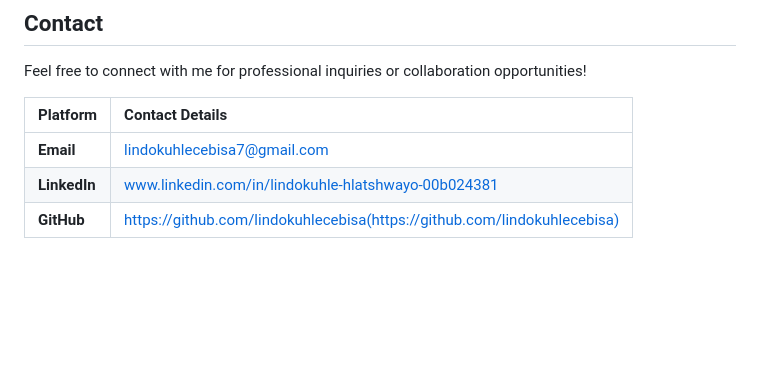
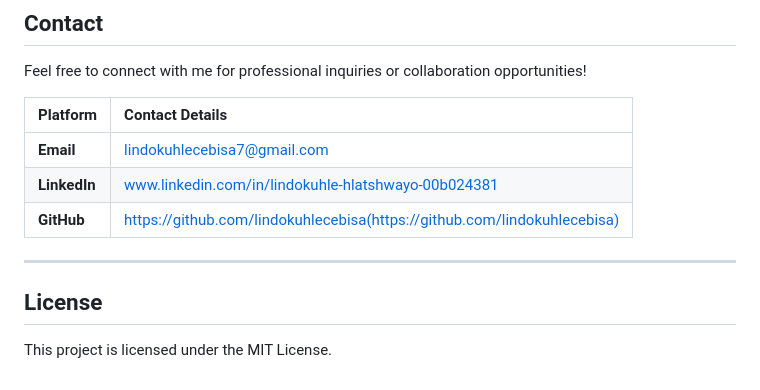
Before and after one commit to lindokuhlecebisa/Lindokuhle-Hlatshwayo--Portfolio, a Markdown page: README.md, the part around the change. Rendered like a GitHub page; blank space fills up the shorter version.

Commit message:
Add license information to README
Added license section to the README.

```diff
--- a/README.md
+++ b/README.md
@@ -66,3 +66,8 @@ Feel free to connect with me for professional inquiries or collaboration opportu
 | **Email** | lindokuhlecebisa7@gmail.com |
 | **LinkedIn** | www.linkedin.com/in/lindokuhle-hlatshwayo-00b024381 |
 | **GitHub** | https://github.com/lindokuhlecebisa(https://github.com/lindokuhlecebisa) |
+
+---
+
+## License
+This project is licensed under the MIT License.
```
